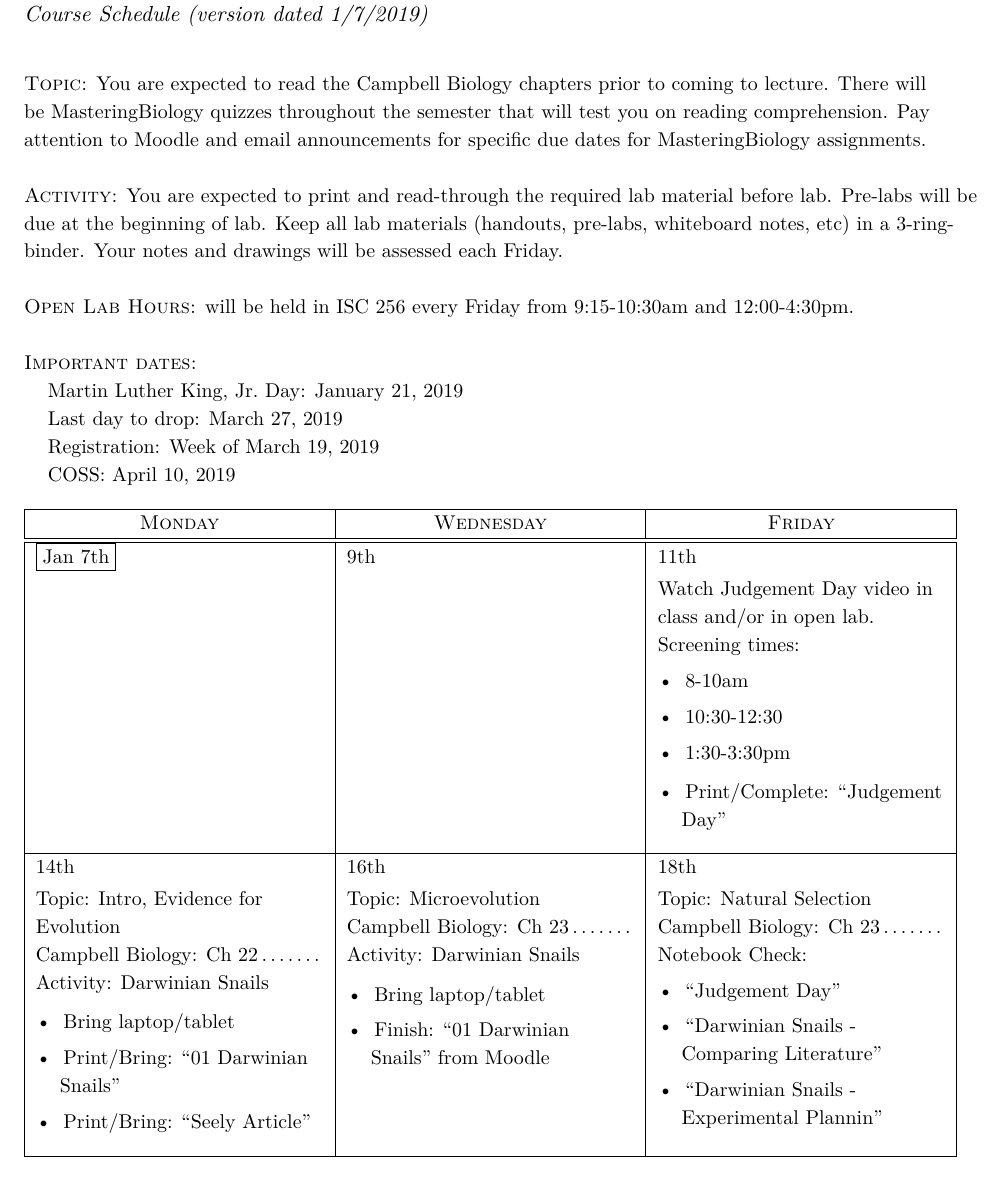
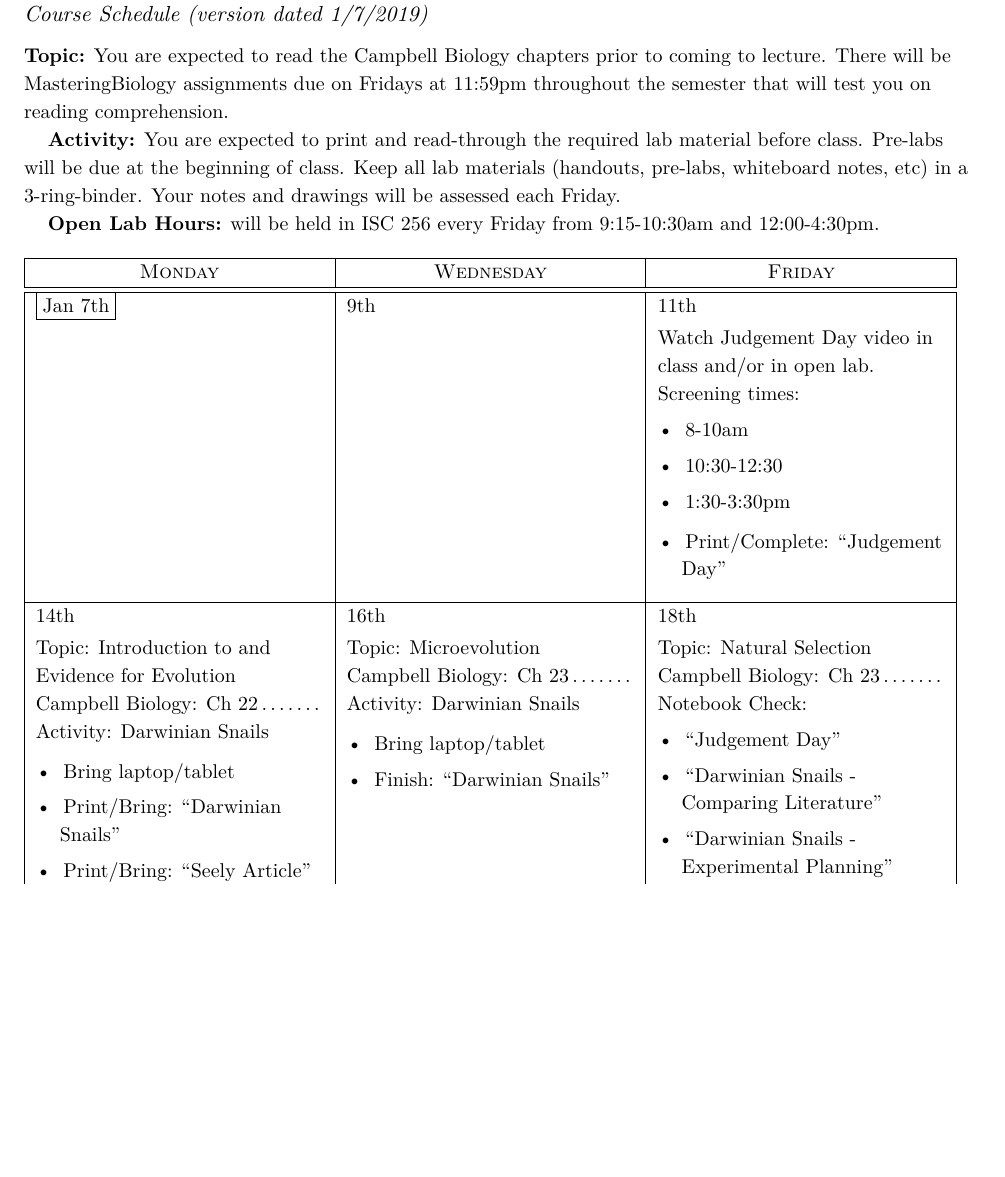
Before and after one commit to aaarcher-usgs/latex_syllabi, a LaTeX document (2018_2019/2019_evolution_diversity/syllabus/syllabus_2019_iBIO122.tex): part of page 5 of 10 before the commit and part of page 5 of 9 after it, cut so that both start at the same text, the shorter picture padded with empty space. The pictures show the PDF file 2018_2019/2019_evolution_diversity/syllabus/syllabus_2019_iBIO122.pdf that the author committed with the source.

Commit message:
updated syllabus for 122

```diff
--- a/2018_2019/2019_evolution_diversity/syllabus/syllabus_2019_iBIO122.tex
+++ b/2018_2019/2019_evolution_diversity/syllabus/syllabus_2019_iBIO122.tex
@@ -218,21 +218,21 @@ It is essential that you prepare for each class in advance and review each lab s
 %	%\item OH: Dr.~ArchMiller's office hours, ISC 222 (MW 10:30-11:30am; TR 2:00-3:00pm)
 %\end{itemize}
 
-\newthought{Topic:} You are expected to read the Campbell Biology chapters prior to coming to lecture.  There will be MasteringBiology quizzes throughout the semester that will test you on reading comprehension. Pay attention to Moodle and email announcements for specific due dates for MasteringBiology assignments.
+\textbf{Topic:} You are expected to read the Campbell Biology chapters prior to coming to lecture.  There will be MasteringBiology assignments due on Fridays at 11:59pm throughout the semester that will test you on reading comprehension.
 
-\newthought{Activity:} You are expected to print and read-through the required lab material before lab. Pre-labs will be due at the beginning of lab. Keep all lab materials (handouts, pre-labs, whiteboard notes, etc) in a 3-ring-binder. Your notes and drawings will be assessed each Friday.
+\textbf{Activity:} You are expected to print and read-through the required lab material before class. Pre-labs will be due at the beginning of class. Keep all lab materials (handouts, pre-labs, whiteboard notes, etc) in a 3-ring-binder. Your notes and drawings will be assessed each Friday.
 
-\newthought{Open Lab Hours:} will be held in ISC 256 every Friday from 9:15-10:30am and 12:00-4:30pm.
+\textbf{Open Lab Hours:} will be held in ISC 256 every Friday from 9:15-10:30am and 12:00-4:30pm.
 
-\newthought{Important dates:}
+%\newthought{Important dates:}
 
-Martin Luther King, Jr.\ Day: January 21, 2019
+%Martin Luther King, Jr.\ Day: January 21, 2019
 
-Last day to drop: March 27, 2019
+%Last day to drop: March 27, 2019
 
-Registration: Week of March 19, 2019
+%Registration: Week of March 19, 2019
 
-COSS: April 10, 2019
+%COSS: April 10, 2019
 
   \setlength{\calwidth}{6.5in}
   \setlength{\calboxdepth}{0.3in}
@@ -262,13 +262,13 @@ COSS: April 10, 2019
 }
 
 %\caltext{1/14/19}{\textbf{First Day of Class}} % Lecture/Lab 1
-\caltext{1/14/19}{Topic: Intro, Evidence for Evolution}
+\caltext{1/14/19}{Topic: Introduction to and Evidence for Evolution}
 \caltext{1/14/19}{Campbell Biology: Ch 22\dotfill}
 \caltext{1/14/19}{Activity: Darwinian Snails}
 \caltext{1/14/19}{
 	\begin{itemize}
 	\item Bring laptop/tablet
-	\item Print/Bring: ``01 Darwinian Snails''
+	\item Print/Bring: ``Darwinian Snails''
 	\item Print/Bring: ``Seely Article''
 	\end{itemize}
 }
@@ -279,7 +279,7 @@ COSS: April 10, 2019
 \caltext{1/16/19}{
 	\begin{itemize}
 	\item Bring laptop/tablet
-	\item Finish: ``01 Darwinian Snails'' from Moodle
+	\item Finish: ``Darwinian Snails''
 	\end{itemize}
 }
 
@@ -289,7 +289,7 @@ COSS: April 10, 2019
 	\begin{itemize}
 	\item ``Judgement Day''
 	\item ``Darwinian Snails - Comparing Literature''
-	\item ``Darwinian Snails - Experimental Plannin''
+	\item ``Darwinian Snails - Experimental Planning''
 	\end{itemize}
 }
 
```
Also changed, not shown: 2018_2019/2019_evolution_diversity/syllabus/syllabus_2019_iBIO122.pdf, 2018_2019/2019_evolution_diversity/syllabus/syllabus_2019_iBIO122.tex (18 more changed lines), 3 other files.
